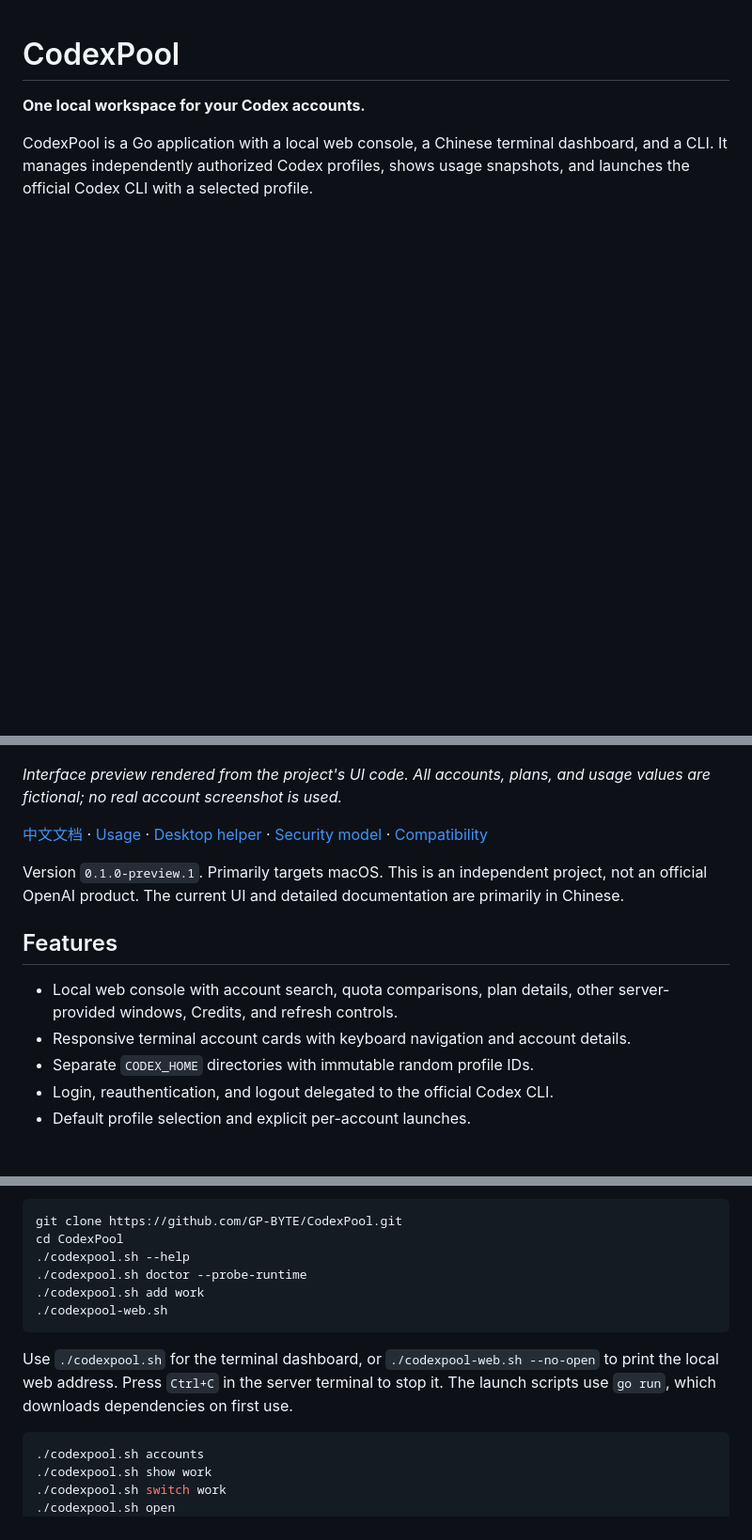
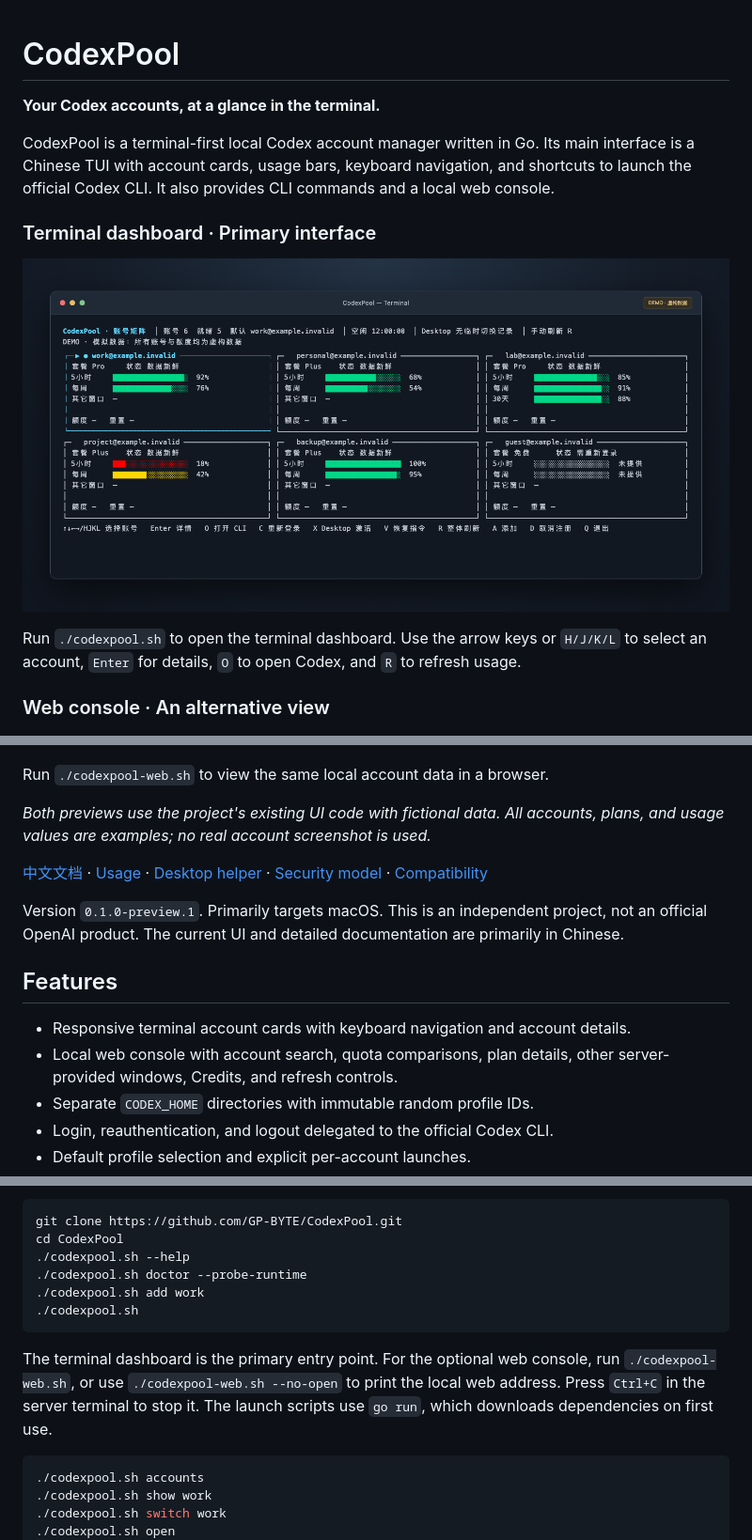
Before and after one commit to GP-BYTE/CodexPool, a Markdown page: README.en.md, 3 parts joined by grey strips. Shown at 94% size. Drawn GitHub-style; pictures changed too: docs/images/terminal-demo.png (added); blank space fills up the shorter version.

Commit message:
Lead with the terminal dashboard and retain both UI previews

````diff
--- a/README.en.md
+++ b/README.en.md
@@ -1,12 +1,22 @@
 # CodexPool
 
-**One local workspace for your Codex accounts.**
+**Your Codex accounts, at a glance in the terminal.**
 
-CodexPool is a Go application with a local web console, a Chinese terminal dashboard, and a CLI. It manages independently authorized Codex profiles, shows usage snapshots, and launches the official Codex CLI with a selected profile.
+CodexPool is a terminal-first local Codex account manager written in Go. Its main interface is a Chinese TUI with account cards, usage bars, keyboard navigation, and shortcuts to launch the official Codex CLI. It also provides CLI commands and a local web console.
+
+### Terminal dashboard · Primary interface
+
+![CodexPool terminal preview showing account cards and usage bars for fictional demo accounts](docs/images/terminal-demo.png)
+
+Run `./codexpool.sh` to open the terminal dashboard. Use the arrow keys or `H/J/K/L` to select an account, `Enter` for details, `O` to open Codex, and `R` to refresh usage.
+
+### Web console · An alternative view
 
 ![CodexPool web console preview showing usage limits for fictional demo accounts](docs/images/console-demo.png)
 
-*Interface preview rendered from the project's UI code. All accounts, plans, and usage values are fictional; no real account screenshot is used.*
+Run `./codexpool-web.sh` to view the same local account data in a browser.
+
+*Both previews use the project's existing UI code with fictional data. All accounts, plans, and usage values are examples; no real account screenshot is used.*
 
 [中文文档](README.md) · [Usage](docs/usage.md) · [Desktop helper](docs/desktop.md) · [Security model](docs/security-model.md) · [Compatibility](docs/compatibility.md)
 
@@ -14,8 +24,8 @@ Version `0.1.0-preview.1`. Primarily targets macOS. This is an independent proje
 
 ## Features
 
+- Responsive terminal account cards with keyboard navigation and account details.
 - Local web console with account search, quota comparisons, plan details, other server-provided windows, Credits, and refresh controls.
-- Responsive terminal account cards with keyboard navigation and account details.
 - Separate `CODEX_HOME` directories with immutable random profile IDs.
 - Login, reauthentication, and logout delegated to the official Codex CLI.
 - Default profile selection and explicit per-account launches.
@@ -38,10 +48,10 @@ cd CodexPool
 ./codexpool.sh --help
 ./codexpool.sh doctor --probe-runtime
 ./codexpool.sh add work
-./codexpool-web.sh
+./codexpool.sh
 ```
 
-Use `./codexpool.sh` for the terminal dashboard, or `./codexpool-web.sh --no-open` to print the local web address. Press `Ctrl+C` in the server terminal to stop it. The launch scripts use `go run`, which downloads dependencies on first use.
+The terminal dashboard is the primary entry point. For the optional web console, run `./codexpool-web.sh`, or use `./codexpool-web.sh --no-open` to print the local web address. Press `Ctrl+C` in the server terminal to stop it. The launch scripts use `go run`, which downloads dependencies on first use.
 
 ```bash
 ./codexpool.sh accounts
````
Also changed, not shown: README.md (+18 -8 lines), docs/releasing.md (+1 -1 lines), 1 other file.
